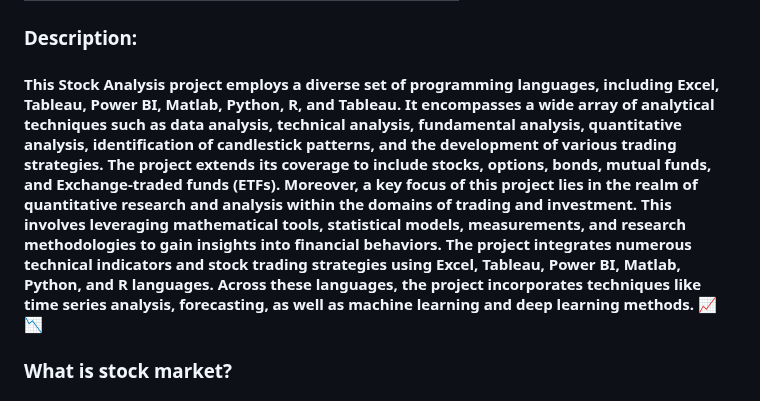
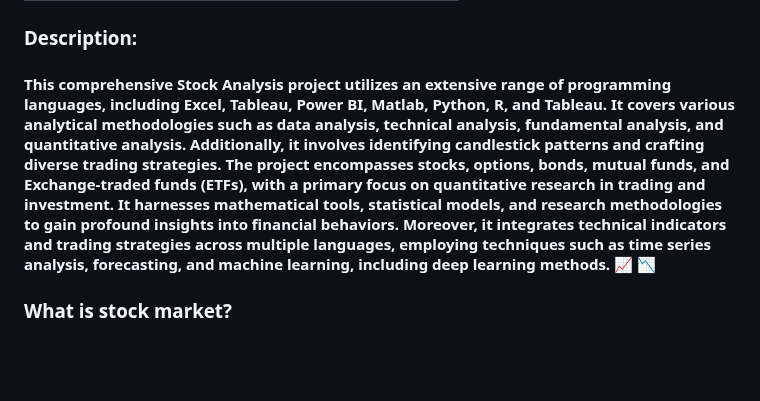
Before and after one commit to LastAncientOne/Stock_Analysis_For_Quant, a Markdown page: README.md, the part around the change. Drawn GitHub-style; blank space fills up the shorter version.

```diff
--- a/README.md
+++ b/README.md
@@ -37,7 +37,7 @@
 | Stock Analysis in Tableau | [Tableau](https://github.com/LastAncientOne/Stock_Analysis_For_Quant/tree/master/Tableau_Stock)|
 
 ### Description:
-#### This Stock Analysis project employs a diverse set of programming languages, including Excel, Tableau, Power BI, Matlab, Python, R, and Tableau. It encompasses a wide array of analytical techniques such as data analysis, technical analysis, fundamental analysis, quantitative analysis, identification of candlestick patterns, and the development of various trading strategies. The project extends its coverage to include stocks, options, bonds, mutual funds, and Exchange-traded funds (ETFs). Moreover, a key focus of this project lies in the realm of quantitative research and analysis within the domains of trading and investment. This involves leveraging mathematical tools, statistical models, measurements, and research methodologies to gain insights into financial behaviors. The project integrates numerous technical indicators and stock trading strategies using Excel, Tableau, Power BI, Matlab, Python, and R languages. Across these languages, the project incorporates techniques like time series analysis, forecasting, as well as machine learning and deep learning methods. :chart_with_upwards_trend: :chart_with_downwards_trend:
+#### This comprehensive Stock Analysis project utilizes an extensive range of programming languages, including Excel, Tableau, Power BI, Matlab, Python, R, and Tableau. It covers various analytical methodologies such as data analysis, technical analysis, fundamental analysis, and quantitative analysis. Additionally, it involves identifying candlestick patterns and crafting diverse trading strategies. The project encompasses stocks, options, bonds, mutual funds, and Exchange-traded funds (ETFs), with a primary focus on quantitative research in trading and investment. It harnesses mathematical tools, statistical models, and research methodologies to gain profound insights into financial behaviors. Moreover, it integrates technical indicators and trading strategies across multiple languages, employing techniques such as time series analysis, forecasting, and machine learning, including deep learning methods. :chart_with_upwards_trend: :chart_with_downwards_trend:
 
 ### What is stock market?
 #### The stock market, also known as the equity market, is primarily recognized for the trading of stocks or equities, along with other financial securities like exchange-traded funds (ETFs), corporate bonds, and derivatives based on stocks, commodities, currencies, and bonds.
```
